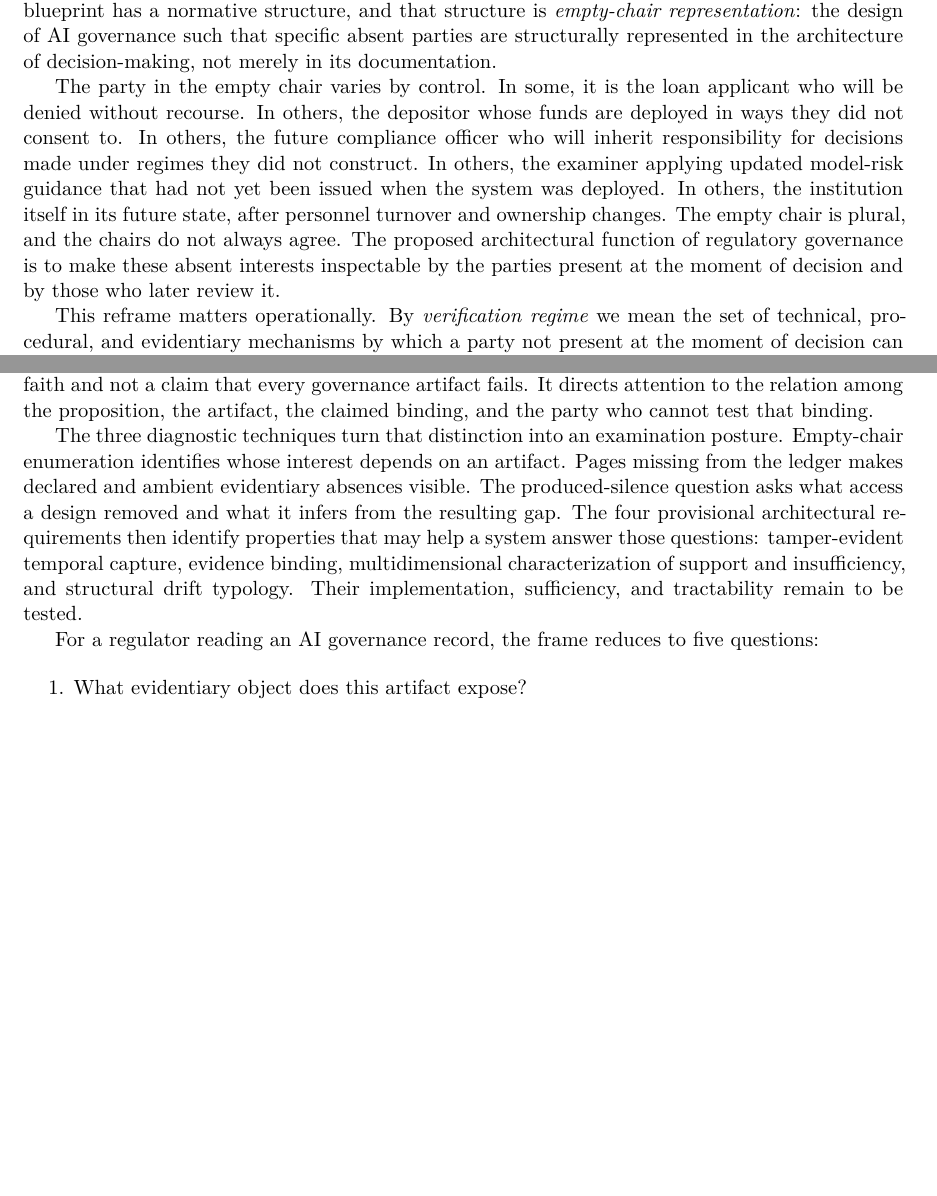
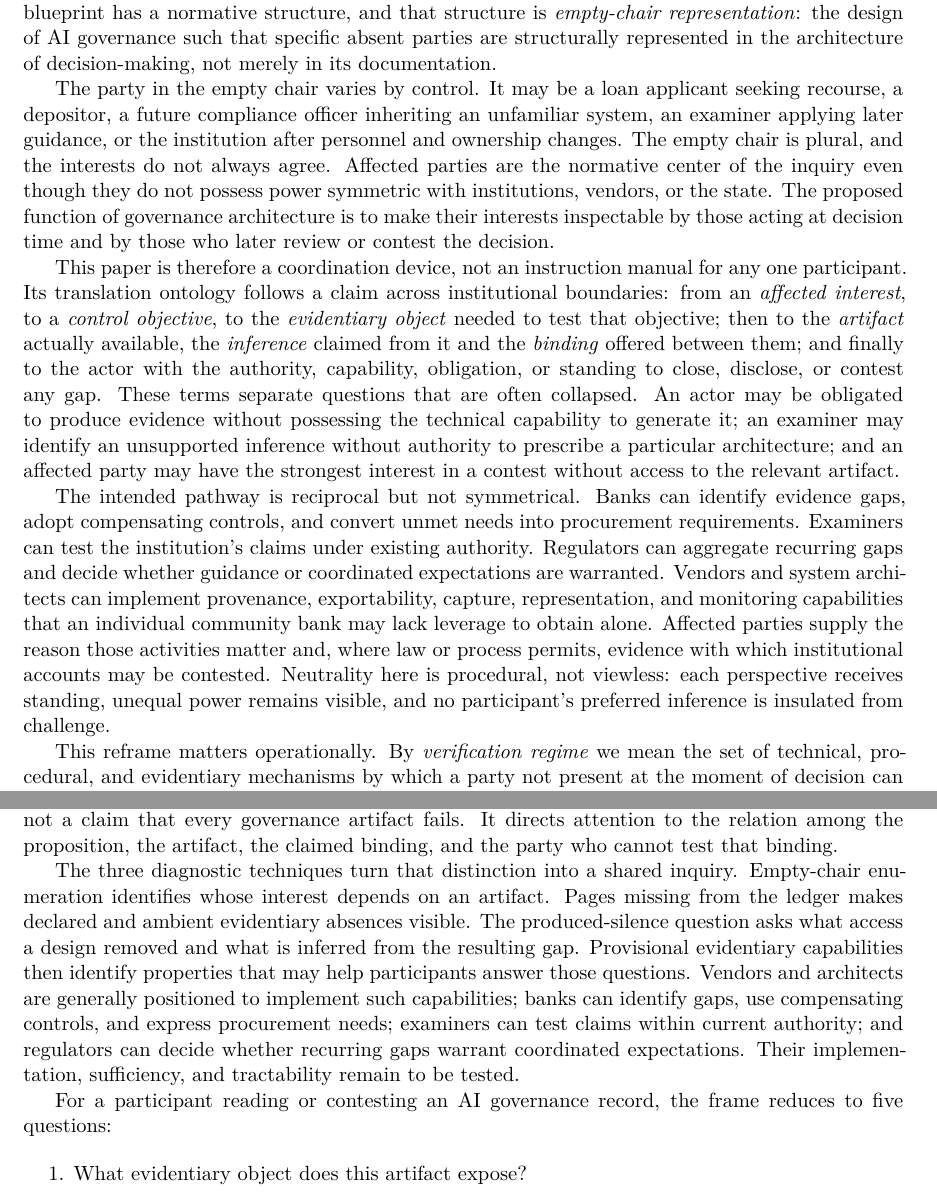
Before and after one commit to fsgeek/governance, a LaTeX paper (paper.tex, which reads section1.tex, section7.tex): two parts of pages 2 and 25 of 27 before the commit and two parts of pages 2 and 25 of 28 after it, joined at a grey line, cut so that both start at the same text, the shorter picture padded with empty space. Compiled offline with XeLaTeX.

Commit message:
paper: establish coordination ontology and actor roles

```diff
--- a/section1.tex
+++ b/section1.tex
@@ -9,7 +9,11 @@ The Financial Services AI Risk Management Framework (FS~AI~RMF), developed by th
 
 Recent commentary on the FS~AI~RMF describes it as a \emph{systems blueprint} rather than a checklist, and urges institutions to map controls to architecture, ownership, and evidence rather than to documentation alone~\parencite{mushahwar2026}. We extend that move one step further: the blueprint has a normative structure, and that structure is \emph{empty-chair representation}: the design of AI governance such that specific absent parties are structurally represented in the architecture of decision-making, not merely in its documentation.
 
-The party in the empty chair varies by control. In some, it is the loan applicant who will be denied without recourse. In others, the depositor whose funds are deployed in ways they did not consent to. In others, the future compliance officer who will inherit responsibility for decisions made under regimes they did not construct. In others, the examiner applying updated model-risk guidance that had not yet been issued when the system was deployed. In others, the institution itself in its future state, after personnel turnover and ownership changes. The empty chair is plural, and the chairs do not always agree. The proposed architectural function of regulatory governance is to make these absent interests inspectable by the parties present at the moment of decision and by those who later review it.
+The party in the empty chair varies by control. It may be a loan applicant seeking recourse, a depositor, a future compliance officer inheriting an unfamiliar system, an examiner applying later guidance, or the institution after personnel and ownership changes. The empty chair is plural, and the interests do not always agree. Affected parties are the normative center of the inquiry even though they do not possess power symmetric with institutions, vendors, or the state. The proposed function of governance architecture is to make their interests inspectable by those acting at decision time and by those who later review or contest the decision.
+
+This paper is therefore a coordination device, not an instruction manual for any one participant. Its translation ontology follows a claim across institutional boundaries: from an \emph{affected interest}, to a \emph{control objective}, to the \emph{evidentiary object} needed to test that objective; then to the \emph{artifact} actually available, the \emph{inference} claimed from it and the \emph{binding} offered between them; and finally to the actor with the authority, capability, obligation, or standing to close, disclose, or contest any gap. These terms separate questions that are often collapsed. An actor may be obligated to produce evidence without possessing the technical capability to generate it; an examiner may identify an unsupported inference without authority to prescribe a particular architecture; and an affected party may have the strongest interest in a contest without access to the relevant artifact.
+
+The intended pathway is reciprocal but not symmetrical. Banks can identify evidence gaps, adopt compensating controls, and convert unmet needs into procurement requirements. Examiners can test the institution's claims under existing authority. Regulators can aggregate recurring gaps and decide whether guidance or coordinated expectations are warranted. Vendors and system architects can implement provenance, exportability, capture, representation, and monitoring capabilities that an individual community bank may lack leverage to obtain alone. Affected parties supply the reason those activities matter and, where law or process permits, evidence with which institutional accounts may be contested. Neutrality here is procedural, not viewless: each perspective receives standing, unequal power remains visible, and no participant's preferred inference is insulated from challenge.
 
 This reframe matters operationally. By \emph{verification regime} we mean the set of technical, procedural, and evidentiary mechanisms by which a party not present at the moment of decision can later test a material claim about that decision, rather than accept the claim from the outcome or from an institution's assertion. A control \emph{represents} an absent party when it induces observable, auditable constraints on system behavior or evidence production that a later examiner can use to assess whether that party's interests were respected. Representation in this sense is architectural; documentation can participate in it, but an assertion of representation is not evidence that representation occurred.
 
--- a/section7.tex
+++ b/section7.tex
@@ -31,19 +31,20 @@ every governance artifact fails. It directs attention to the relation among the
 proposition, the artifact, the claimed binding, and the party who cannot test
 that binding.
 
-The three diagnostic techniques turn that distinction into an examination
-posture. Empty-chair enumeration identifies whose interest depends on an
+The three diagnostic techniques turn that distinction into a shared inquiry.
+Empty-chair enumeration identifies whose interest depends on an
 artifact. Pages missing from the ledger makes declared and ambient evidentiary
 absences visible. The produced-silence question asks what access a design
-removed and what it infers from the resulting gap. The four provisional
-architectural requirements then identify properties that may help a system
-answer those questions: tamper-evident temporal capture, evidence binding,
-multidimensional characterization of support and insufficiency, and structural
-drift typology. Their implementation, sufficiency, and tractability remain to
-be tested.
+removed and what is inferred from the resulting gap. Provisional evidentiary
+capabilities then identify properties that may help participants answer those
+questions. Vendors and architects are generally positioned to implement such
+capabilities; banks can identify gaps, use compensating controls, and express
+procurement needs; examiners can test claims within current authority; and
+regulators can decide whether recurring gaps warrant coordinated expectations.
+Their implementation, sufficiency, and tractability remain to be tested.
 
-For a regulator reading an AI governance record, the frame reduces to five
-questions:
+For a participant reading or contesting an AI governance record, the frame
+reduces to five questions:
 
 \begin{enumerate}
   \item What evidentiary object does this artifact expose?
```
Also changed, not shown: section1.tex (4 more changed lines), section7.tex (2 more changed lines).
